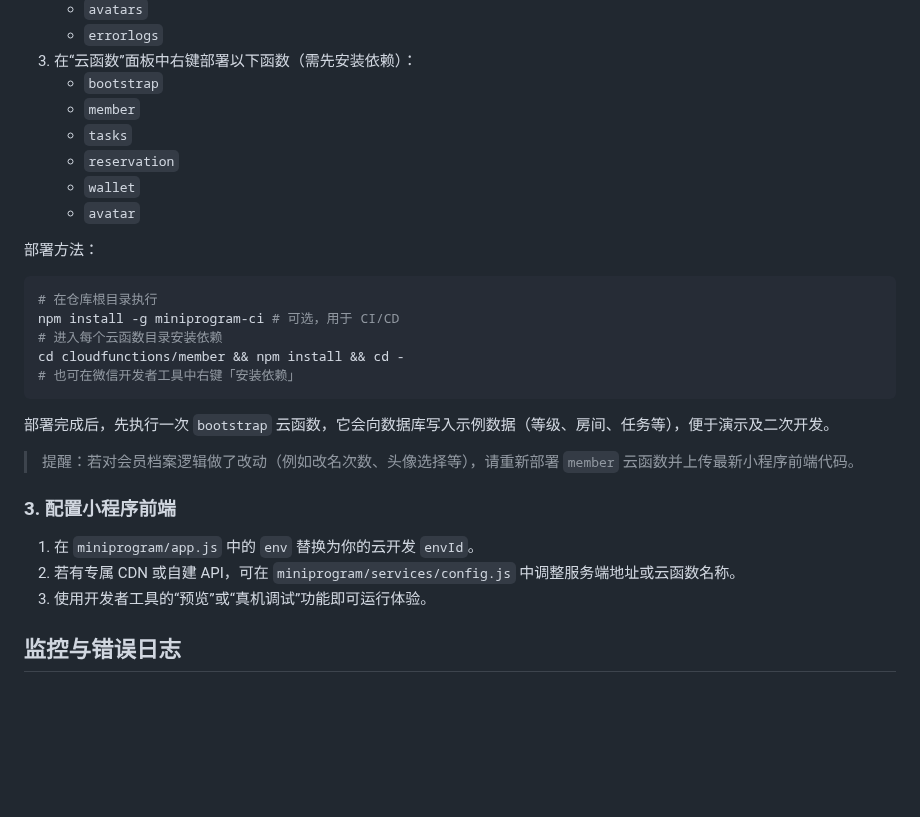
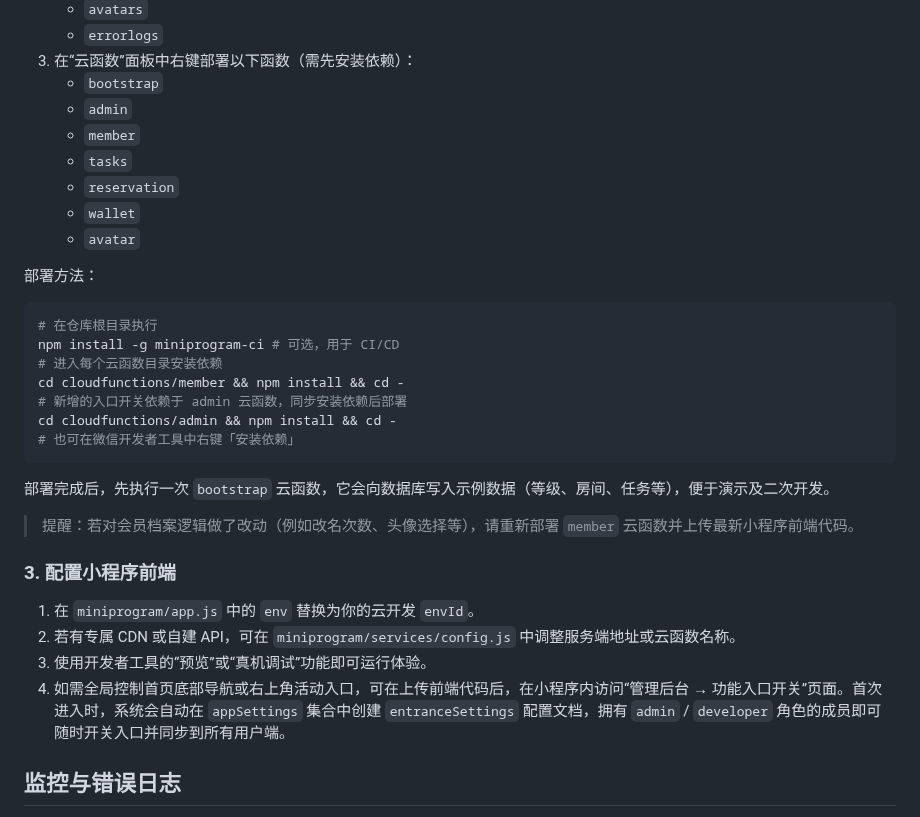
Before and after one commit to sornon/member, a Markdown page: README.md, the part around the change. Rendered like a GitHub page; blank space fills up the shorter version.

Commit message:
docs: add entrance toggle deployment guide

````diff
--- a/README.md
+++ b/README.md
@@ -51,6 +51,7 @@
    - `errorlogs`
 3. 在“云函数”面板中右键部署以下函数（需先安装依赖）：
    - `bootstrap`
+   - `admin`
    - `member`
    - `tasks`
    - `reservation`
@@ -64,6 +65,8 @@
 npm install -g miniprogram-ci # 可选，用于 CI/CD
 # 进入每个云函数目录安装依赖
 cd cloudfunctions/member && npm install && cd -
+# 新增的入口开关依赖于 admin 云函数，同步安装依赖后部署
+cd cloudfunctions/admin && npm install && cd -
 # 也可在微信开发者工具中右键「安装依赖」
 ```
 
@@ -76,6 +79,7 @@ cd cloudfunctions/member && npm install && cd -
 1. 在 `miniprogram/app.js` 中的 `env` 替换为你的云开发 `envId`。
 2. 若有专属 CDN 或自建 API，可在 `miniprogram/services/config.js` 中调整服务端地址或云函数名称。
 3. 使用开发者工具的“预览”或“真机调试”功能即可运行体验。
+4. 如需全局控制首页底部导航或右上角活动入口，可在上传前端代码后，在小程序内访问“管理后台 → 功能入口开关”页面。首次进入时，系统会自动在 `appSettings` 集合中创建 `entranceSettings` 配置文档，拥有 `admin` / `developer` 角色的成员即可随时开关入口并同步到所有用户端。
 
 ## 监控与错误日志
 
````
